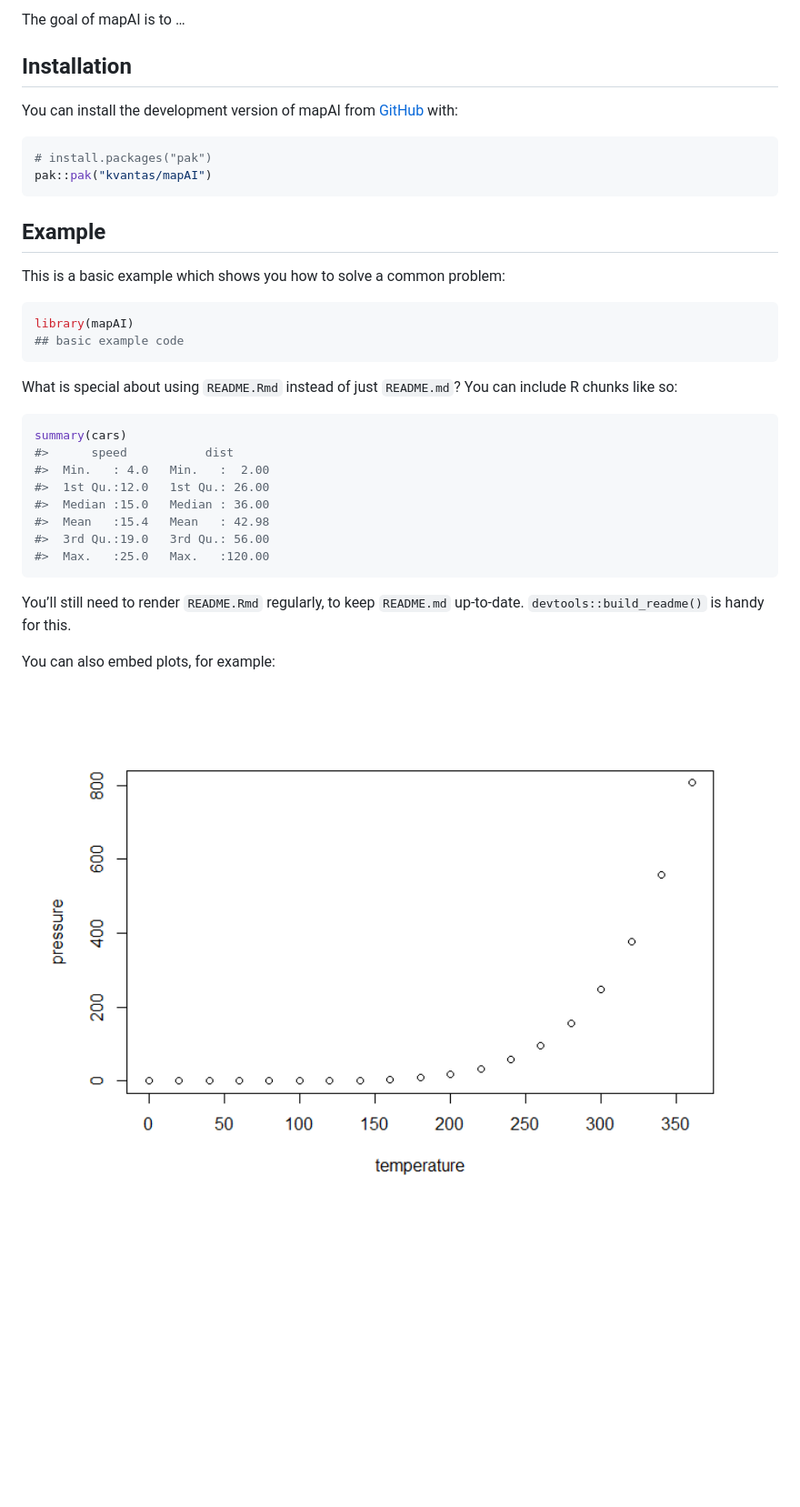
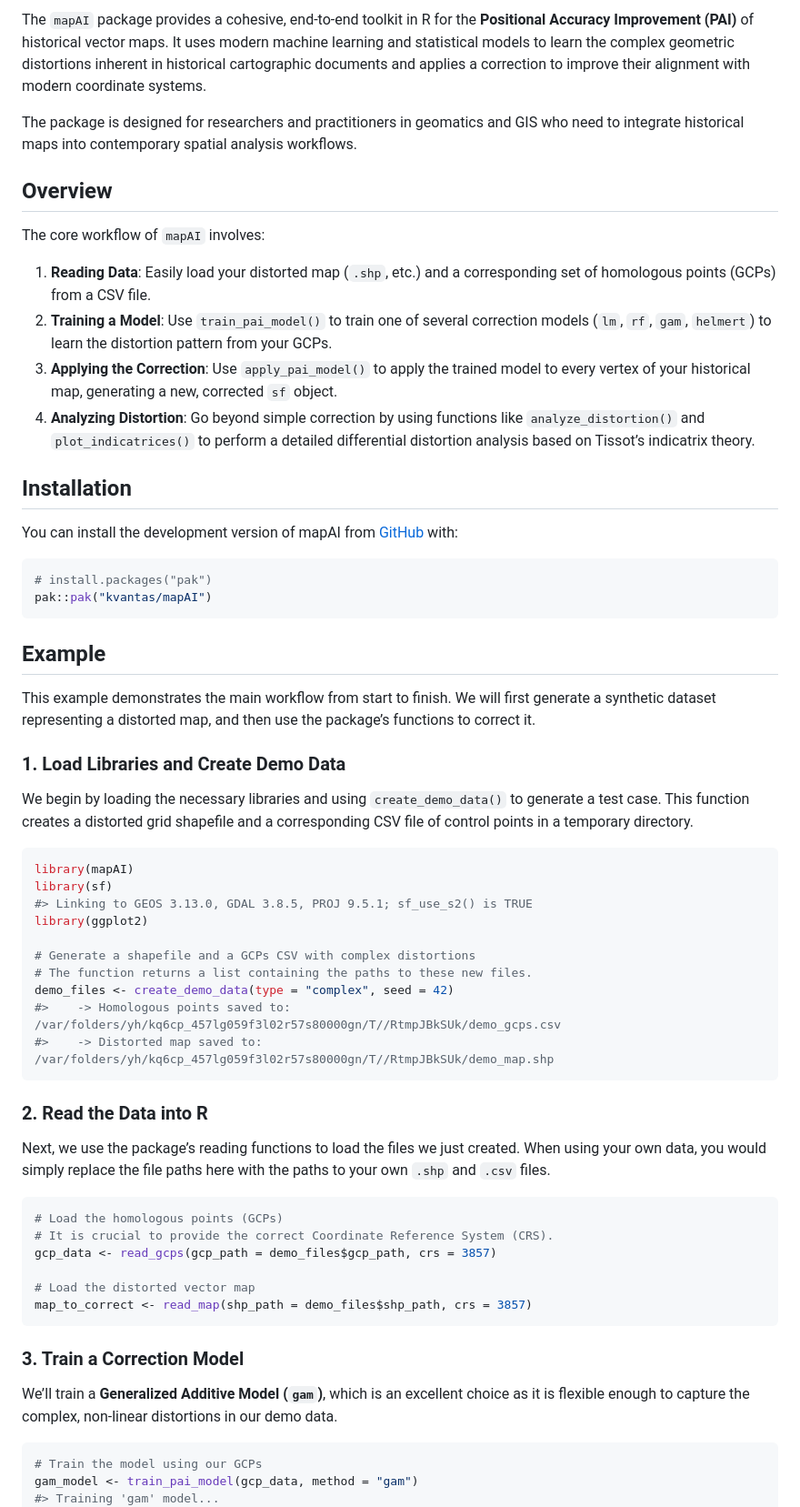
Before and after one commit to kvantas/mapAI, a Markdown page: README.md, the part around the change printed below. Shown: that part at 91% size. GitHub-like rendering; blank space fills up the shorter version.

Commit message:
writing readme and plot functions

````diff
--- a/README.md
+++ b/README.md
@@ -10,6 +8,32 @@ coverage](https://codecov.io/gh/kvantas/mapAI/graph/badge.svg)](https://app.code
 <!-- badges: end -->
 
-The goal of mapAI is to …
+The `mapAI` package provides a cohesive, end-to-end toolkit in R for the
+**Positional Accuracy Improvement (PAI)** of historical vector maps. It
+uses modern machine learning and statistical models to learn the complex
+geometric distortions inherent in historical cartographic documents and
+applies a correction to improve their alignment with modern coordinate
+systems.
+
+The package is designed for researchers and practitioners in geomatics
+and GIS who need to integrate historical maps into contemporary spatial
+analysis workflows.
+
+## Overview
+
+The core workflow of `mapAI` involves:
+
+1.  **Reading Data**: Easily load your distorted map (`.shp`, etc.) and
+    a corresponding set of homologous points (GCPs) from a CSV file.
+2.  **Training a Model**: Use `train_pai_model()` to train one of
+    several correction models (`lm`, `rf`, `gam`, `helmert`) to learn
+    the distortion pattern from your GCPs.
+3.  **Applying the Correction**: Use `apply_pai_model()` to apply the
+    trained model to every vertex of your historical map, generating a
+    new, corrected `sf` object.
+4.  **Analyzing Distortion**: Go beyond simple correction by using
+    functions like `analyze_distortion()` and `plot_indicatrices()` to
+    perform a detailed differential distortion analysis based on
+    Tissot’s indicatrix theory.
 
 ## Installation
 
@@ -23,31 +47,54 @@ pak::pak("kvantas/mapAI")
 
 ## Example
 
-This is a basic example which shows you how to solve a common problem:
+This example demonstrates the main workflow from start to finish. We
+will first generate a synthetic dataset representing a distorted map,
+and then use the package’s functions to correct it.
+
+### 1. Load Libraries and Create Demo Data
+
+We begin by loading the necessary libraries and using
+`create_demo_data()` to generate a test case. This function creates a
+distorted grid shapefile and a corresponding CSV file of control points
+in a temporary directory.
 
 ``` r
 library(mapAI)
-## basic example code
+library(sf)
+#> Linking to GEOS 3.13.0, GDAL 3.8.5, PROJ 9.5.1; sf_use_s2() is TRUE
+library(ggplot2)
+
+# Generate a shapefile and a GCPs CSV with complex distortions
+# The function returns a list containing the paths to these new files.
+demo_files <- create_demo_data(type = "complex", seed = 42)
+#>    -> Homologous points saved to: /var/folders/yh/kq6cp_457lg059f3l02r57s80000gn/T//RtmpJBkSUk/demo_gcps.csv
+#>    -> Distorted map saved to: /var/folders/yh/kq6cp_457lg059f3l02r57s80000gn/T//RtmpJBkSUk/demo_map.shp
 ```
 
-What is special about using `README.Rmd` instead of just `README.md`?
-You can include R chunks like so:
+### 2. Read the Data into R
+
+Next, we use the package’s reading functions to load the files we just
+created. When using your own data, you would simply replace the file
+paths here with the paths to your own `.shp` and `.csv` files.
 
 ``` r
-summary(cars)
-#>      speed           dist
-#>  Min.   : 4.0   Min.   :  2.00
-#>  1st Qu.:12.0   1st Qu.: 26.00
-#>  Median :15.0   Median : 36.00
-#>  Mean   :15.4   Mean   : 42.98
-#>  3rd Qu.:19.0   3rd Qu.: 56.00
-#>  Max.   :25.0   Max.   :120.00
+# Load the homologous points (GCPs)
+# It is crucial to provide the correct Coordinate Reference System (CRS).
+gcp_data <- read_gcps(gcp_path = demo_files$gcp_path, crs = 3857)
+
+# Load the distorted vector map
+map_to_correct <- read_map(shp_path = demo_files$shp_path, crs = 3857)
 ```
 
-You’ll still need to render `README.Rmd` regularly, to keep `README.md`
-up-to-date. `devtools::build_readme()` is handy for this.
+### 3. Train a Correction Model
 
-You can also embed plots, for example:
+We’ll train a **Generalized Additive Model (`gam`)**, which is an
+excellent choice as it is flexible enough to capture the complex,
+non-linear distortions in our demo data.
 
-<img src="man/figures/README-pressure-1.png" width="100%" />
+``` r
+# Train the model using our GCPs
+gam_model <- train_pai_model(gcp_data, method = "gam")
+#> Training 'gam' model...
+```
 
````
Also changed, not shown: other parts of README.md (+80 -4 lines), man/figures/README-advanced-analysis-1.png (added), man/figures/README-example-plot-1.png (added), 12 other files.
